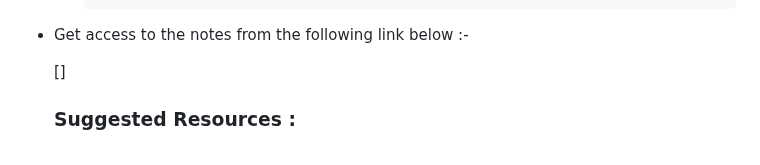
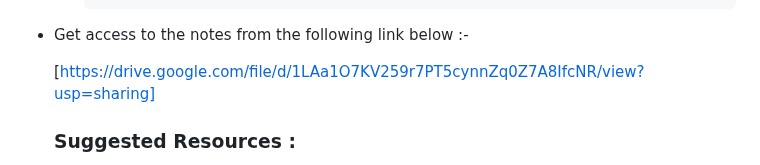
Before and after one commit to ISTE-HIT/Software_Developer_Course, a Markdown page: README.md, the part around the change. GitHub-like rendering.

Commit message:
Notes added

````diff
--- a/README.md
+++ b/README.md
@@ -338,7 +338,7 @@ Welcome to the repository for the ISTE Software Developer Course! Here you'll fi
      ```
 - Get access to the notes from the following link below :-
 
-    []
+    [https://drive.google.com/file/d/1LAa1O7KV259r7PT5cynnZq0Z7A8IfcNR/view?usp=sharing]
 
   ### Suggested Resources :
   - Live Class Recordings :-
````
